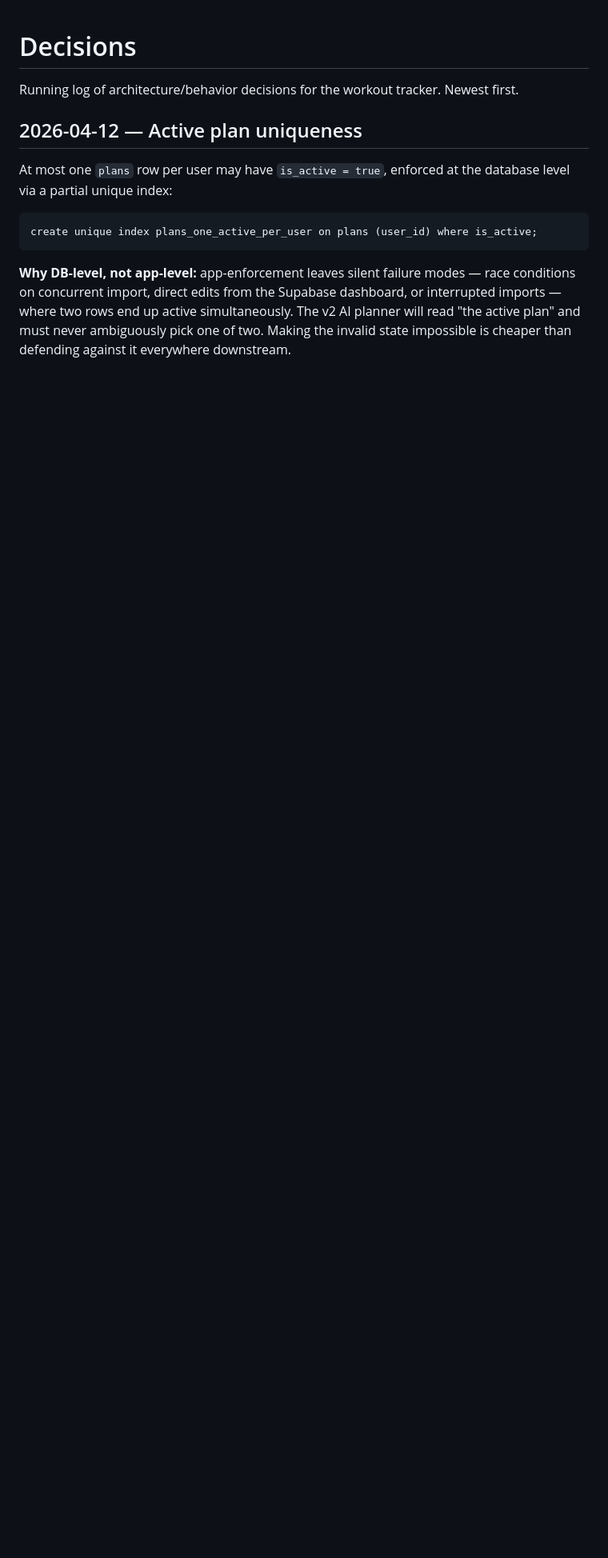
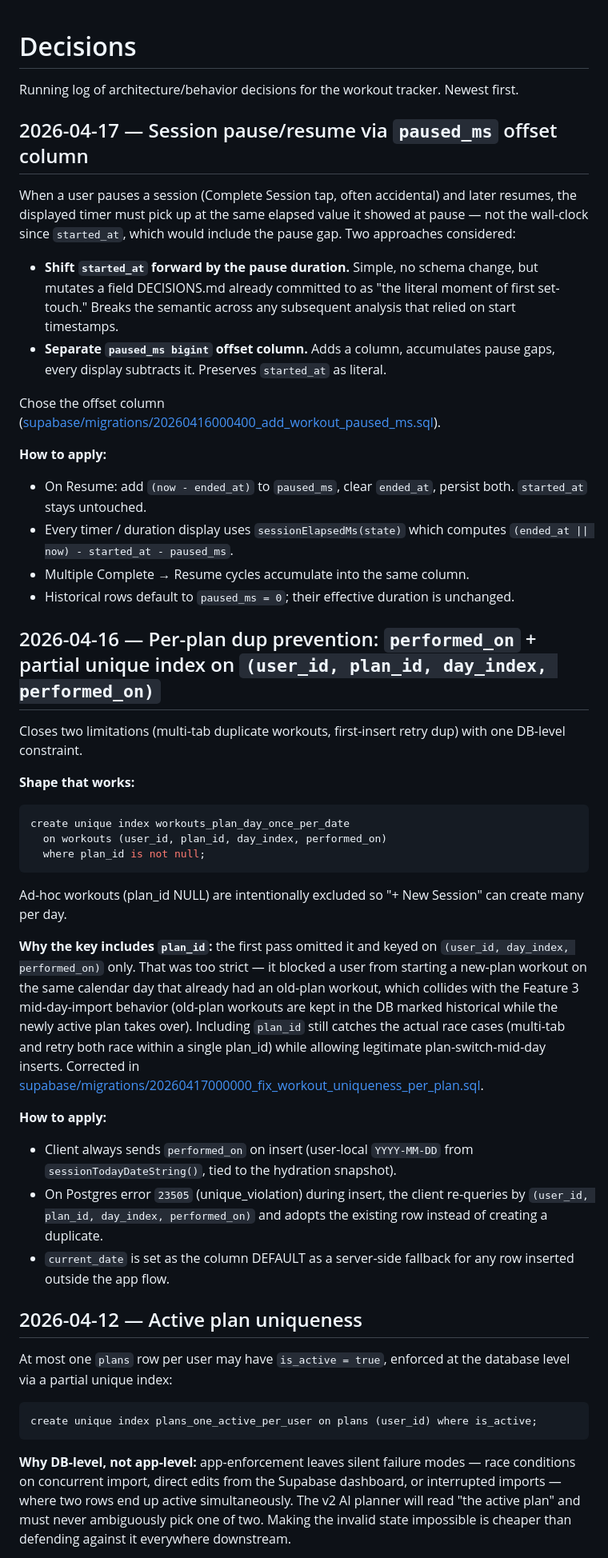
Before and after one commit to sebvel66/workout-tracker, a Markdown page: DECISIONS.md, the part around the change. Shown at 80% size. GitHub-like rendering; blank space fills up the shorter version.

````diff
--- a/DECISIONS.md
+++ b/DECISIONS.md
@@ -1,6 +1,41 @@
 # Decisions
 
 Running log of architecture/behavior decisions for the workout tracker. Newest first.
+
+## 2026-04-17 — Session pause/resume via `paused_ms` offset column
+
+When a user pauses a session (Complete Session tap, often accidental) and later resumes, the displayed timer must pick up at the same elapsed value it showed at pause — not the wall-clock since `started_at`, which would include the pause gap. Two approaches considered:
+
+- **Shift `started_at` forward by the pause duration.** Simple, no schema change, but mutates a field DECISIONS.md already committed to as "the literal moment of first set-touch." Breaks the semantic across any subsequent analysis that relied on start timestamps.
+- **Separate `paused_ms bigint` offset column.** Adds a column, accumulates pause gaps, every display subtracts it. Preserves `started_at` as literal.
+
+Chose the offset column ([supabase/migrations/20260416000400_add_workout_paused_ms.sql](supabase/migrations/20260416000400_add_workout_paused_ms.sql)).
+
+**How to apply:**
+- On Resume: add `(now - ended_at)` to `paused_ms`, clear `ended_at`, persist both. `started_at` stays untouched.
+- Every timer / duration display uses `sessionElapsedMs(state)` which computes `(ended_at || now) - started_at - paused_ms`.
+- Multiple Complete → Resume cycles accumulate into the same column.
+- Historical rows default to `paused_ms = 0`; their effective duration is unchanged.
+
+## 2026-04-16 — Per-plan dup prevention: `performed_on` + partial unique index on `(user_id, plan_id, day_index, performed_on)`
+
+Closes two limitations (multi-tab duplicate workouts, first-insert retry dup) with one DB-level constraint.
+
+**Shape that works:**
+```sql
+create unique index workouts_plan_day_once_per_date
+  on workouts (user_id, plan_id, day_index, performed_on)
+  where plan_id is not null;
+```
+
+Ad-hoc workouts (plan_id NULL) are intentionally excluded so "+ New Session" can create many per day.
+
+**Why the key includes `plan_id`:** the first pass omitted it and keyed on `(user_id, day_index, performed_on)` only. That was too strict — it blocked a user from starting a new-plan workout on the same calendar day that already had an old-plan workout, which collides with the Feature 3 mid-day-import behavior (old-plan workouts are kept in the DB marked historical while the newly active plan takes over). Including `plan_id` still catches the actual race cases (multi-tab and retry both race within a single plan_id) while allowing legitimate plan-switch-mid-day inserts. Corrected in [supabase/migrations/20260417000000_fix_workout_uniqueness_per_plan.sql](supabase/migrations/20260417000000_fix_workout_uniqueness_per_plan.sql).
+
+**How to apply:**
+- Client always sends `performed_on` on insert (user-local `YYYY-MM-DD` from `sessionTodayDateString()`, tied to the hydration snapshot).
+- On Postgres error `23505` (unique_violation) during insert, the client re-queries by `(user_id, plan_id, day_index, performed_on)` and adopts the existing row instead of creating a duplicate.
+- `current_date` is set as the column DEFAULT as a server-side fallback for any row inserted outside the app flow.
 
 ## 2026-04-12 — Active plan uniqueness
 
````
Also changed, not shown: HANDOFF.md (+19 -10 lines).
